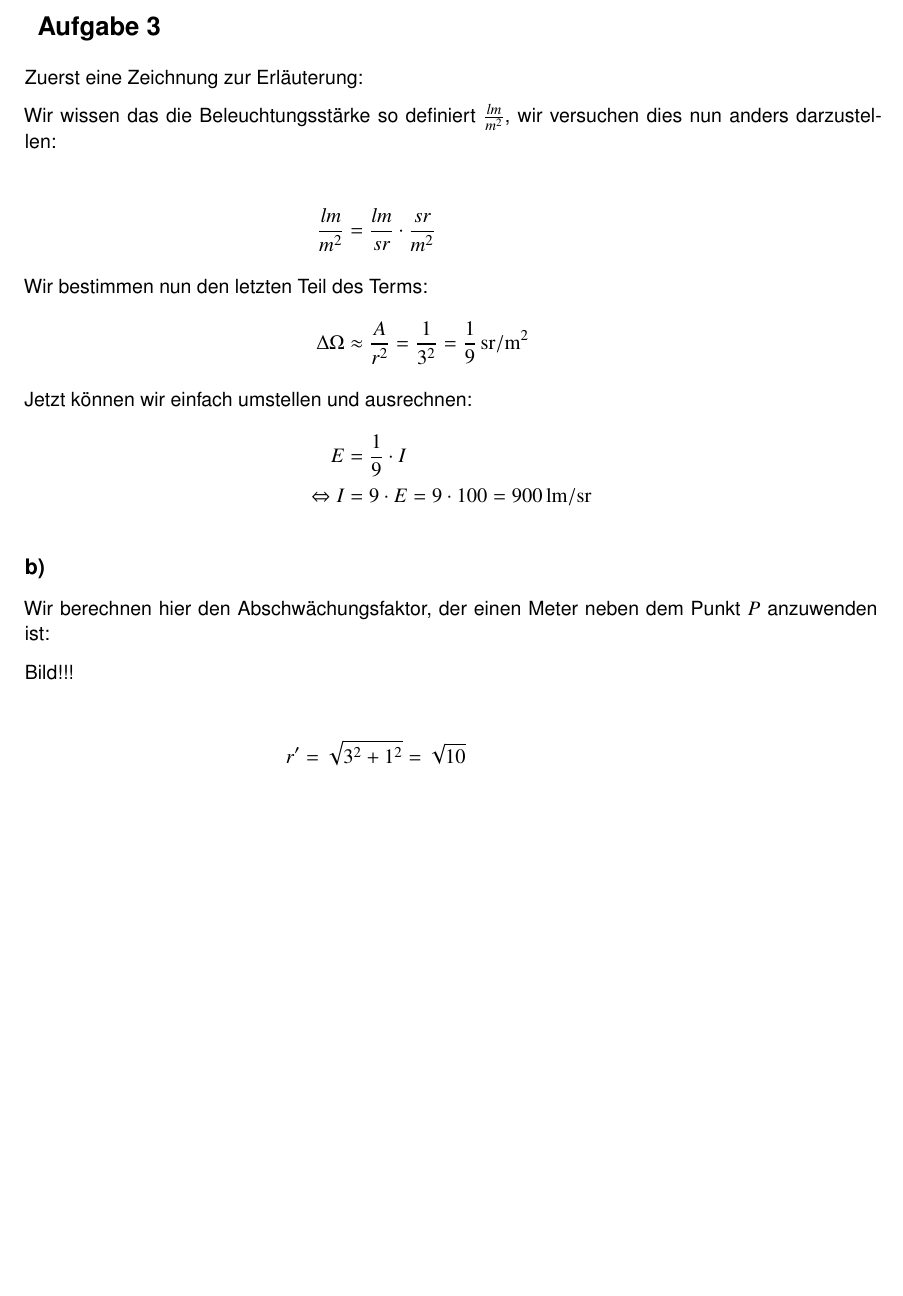
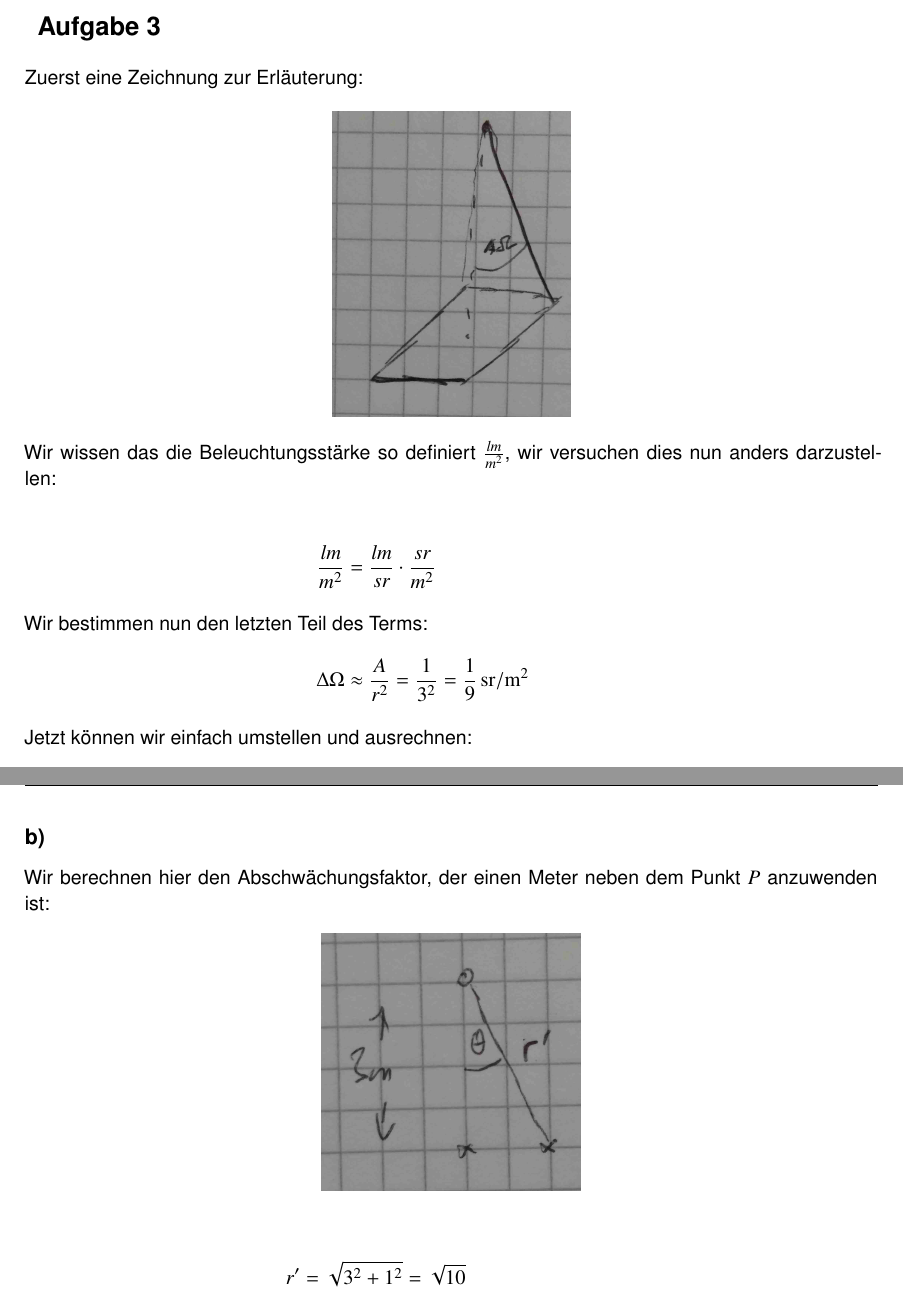
Before and after one commit to 5nickers/Optische_Technologien, a LaTeX document (Übung 10/OT Übung 10.tex): part of page 3 of 4 before the commit and two parts of pages 3 and 4 of 4 after it, the two joined at a grey line, cut so that both start at the same text, the shorter picture padded with empty space. Compiled offline with pdfLaTeX.

Commit message:
Bilder eingefügt

```diff
--- a/Übung 10/OT Übung 10.tex
+++ b/Übung 10/OT Übung 10.tex
@@ -93,6 +93,11 @@ V(543) &\approx 0,8
 
 Zuerst eine Zeichnung zur Erläuterung:
 
+\begin{figure}[h]
+	\centering
+	\includegraphics[scale=0.1]{A3_1.jpg}
+\end{figure}
+
 
 Wir wissen das die Beleuchtungsstärke so definiert $\frac{lm}{m^2}$, wir versuchen dies nun anders darzustellen:
 
@@ -109,7 +114,10 @@ E &= \frac{1}{9} \cdot I \\
 
 Wir berechnen hier den Abschwächungsfaktor, der einen Meter neben dem Punkt $P$ anzuwenden ist:
 
-Bild!!!
+\begin{figure}[h]
+	\centering
+	\includegraphics[scale=0.1]{A3_2.jpg}
+\end{figure}
 
 
 \begin{align*}
```
Also changed, not shown: Übung 10/A3_1.jpg (added), Übung 10/A3_2.jpg (added), Übung 10/OT Übung 10.pdf, Übung 10/OTÜbung10.pdf (added), Übung 10/OTÜbung10_1.jpg (added), Übung 10/OTÜbung10_2.png (added).
